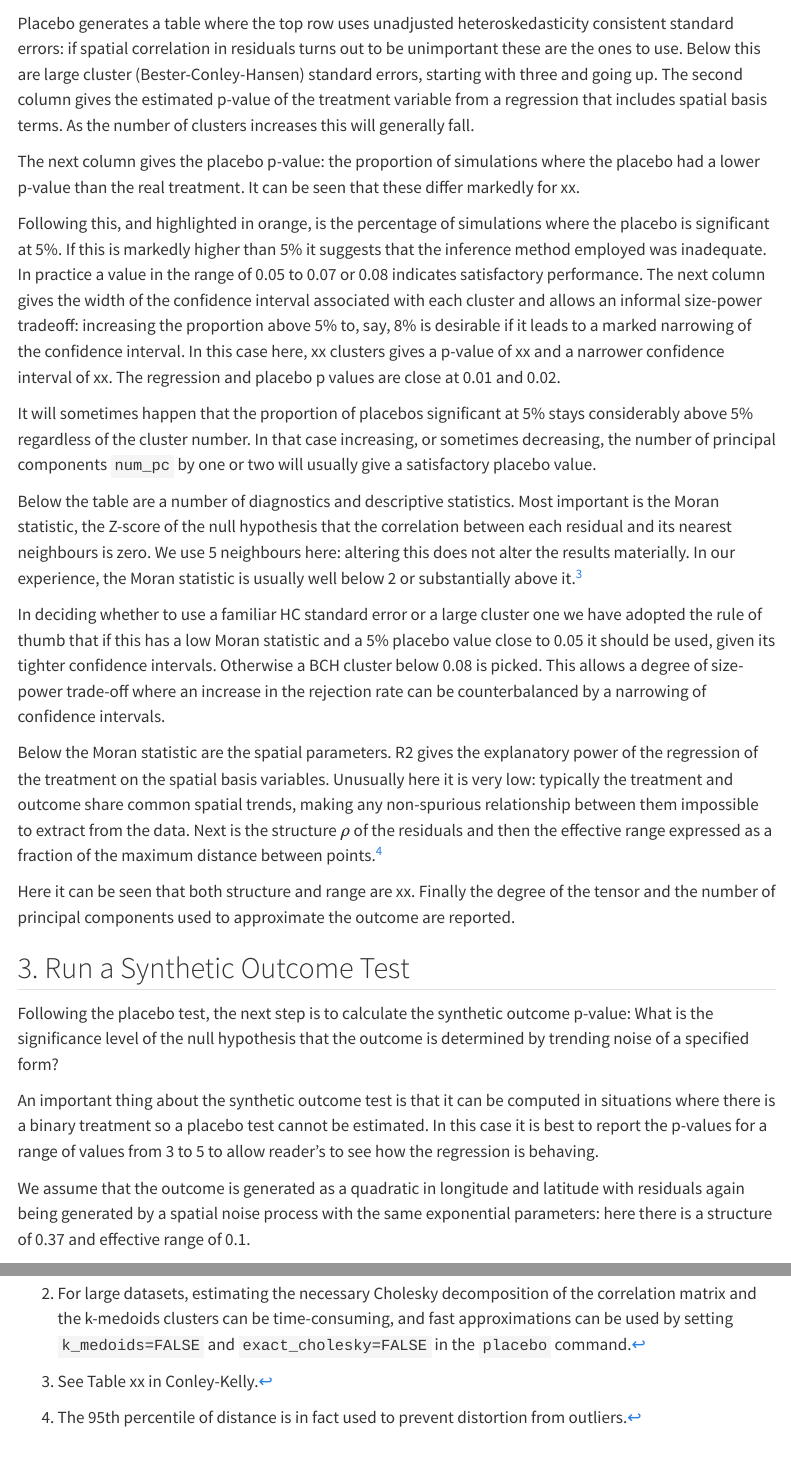
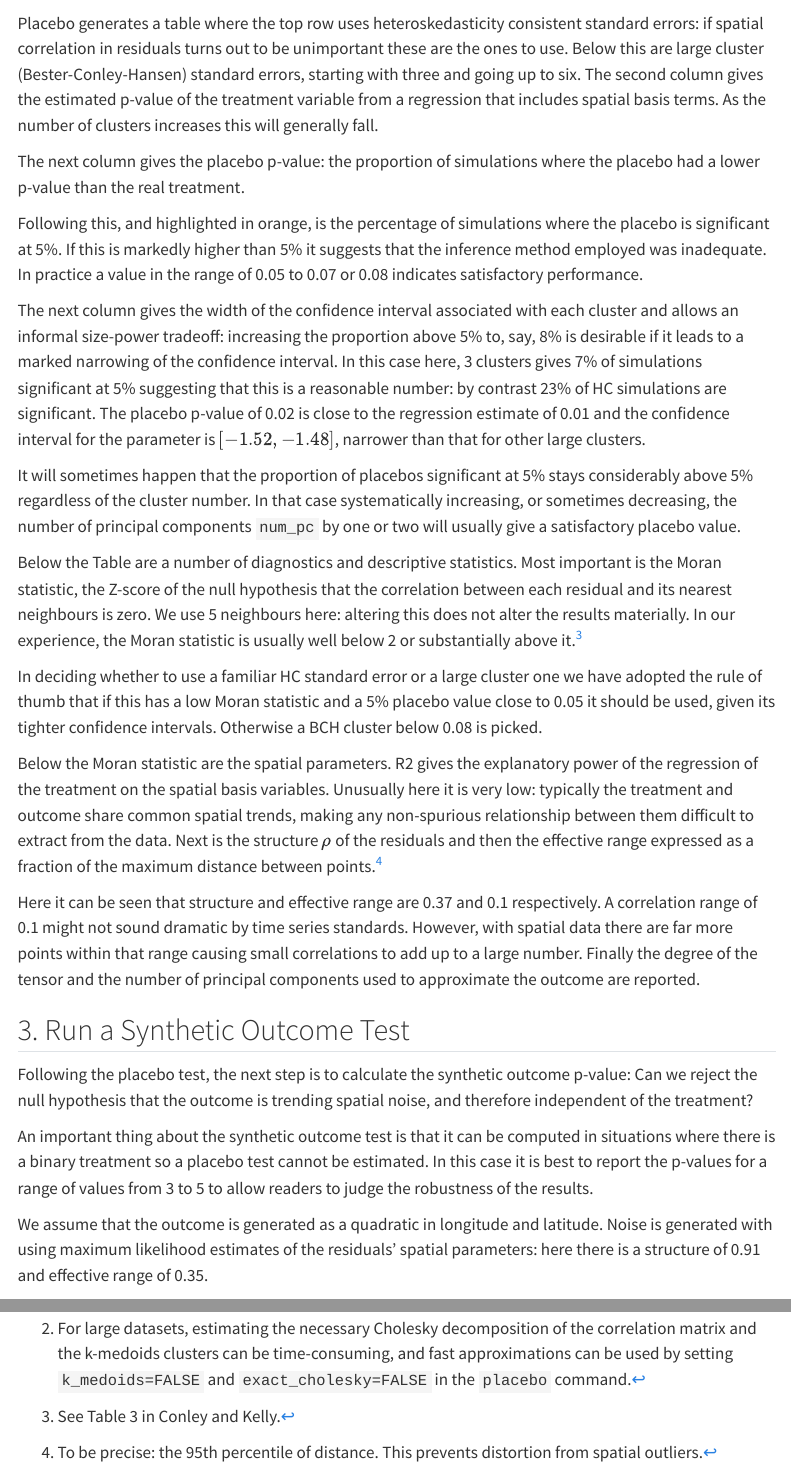
Before and after one commit to morganwkelly/spatInfer_tutor, a Quarto document (tutorial.qmd): the page in a window 1100 px wide, from 2430 px down, and a second part further down, joined at a grey line. Rendered offline with R 4.5, knitr and Pandoc in place of Quarto, with nearby package versions; some code elsewhere in the file could not run offline; menus at the side of the page are left out.

Commit message:
revise initial outline

````diff
--- a/tutorial.qmd
+++ b/tutorial.qmd
@@ -77,33 +77,35 @@ placebo_table(plbo)
 
 ```
 
-Placebo generates a table where the top row uses unadjusted heteroskedasticity consistent standard errors: if spatial correlation in residuals turns out to be unimportant these are the ones to use. Below this are large cluster (Bester-Conley-Hansen) standard errors, starting with three and going up. The second column gives the estimated p-value of the treatment variable from a regression that includes spatial basis terms. As the number of clusters increases this will generally fall.
+Placebo generates a table where the top row uses heteroskedasticity consistent standard errors: if spatial correlation in residuals turns out to be unimportant these are the ones to use. Below this are large cluster (Bester-Conley-Hansen) standard errors, starting with three and going up to six. The second column gives the estimated p-value of the treatment variable from a regression that includes spatial basis terms. As the number of clusters increases this will generally fall.
 
-The next column gives the placebo p-value: the proportion of simulations where the placebo had a lower p-value than the real treatment. It can be seen that these differ markedly for xx.
+The next column gives the placebo p-value: the proportion of simulations where the placebo had a lower p-value than the real treatment.
 
-Following this, and highlighted in orange, is the percentage of simulations where the placebo is significant at 5%. If this is markedly higher than 5% it suggests that the inference method employed was inadequate. In practice a value in the range of 0.05 to 0.07 or 0.08 indicates satisfactory performance. The next column gives the width of the confidence interval associated with each cluster and allows an informal size-power tradeoff: increasing the proportion above 5% to, say, 8% is desirable if it leads to a marked narrowing of the confidence interval. In this case here, xx clusters gives a p-value of xx and a narrower confidence interval of xx. The regression and placebo p values are close at 0.01 and 0.02.
+Following this, and highlighted in orange, is the percentage of simulations where the placebo is significant at 5%. If this is markedly higher than 5% it suggests that the inference method employed was inadequate. In practice a value in the range of 0.05 to 0.07 or 0.08 indicates satisfactory performance.
 
-It will sometimes happen that the proportion of placebos significant at 5% stays considerably above 5% regardless of the cluster number. In that case increasing, or sometimes decreasing, the number of principal components `num_pc` by one or two will usually give a satisfactory placebo value.
+The next column gives the width of the confidence interval associated with each cluster and allows an informal size-power tradeoff: increasing the proportion above 5% to, say, 8% is desirable if it leads to a marked narrowing of the confidence interval. In this case here, 3 clusters gives 7\% of simulations significant at 5\% suggesting that this is a reasonable number: by contrast 23\% of HC simulations are significant. The placebo p-value of 0.02 is close to the regression estimate of 0.01 and the confidence interval for the parameter is $[-1.52,-1.48]$, narrower than that for other large clusters.
 
-Below the table are a number of diagnostics and descriptive statistics. Most important is the Moran statistic, the Z-score of the null hypothesis that the correlation between each residual and its nearest neighbours is zero. We use 5 neighbours here: altering this does not alter the results materially. In our experience, the Moran statistic is usually well below 2 or substantially above it.[^3]
+It will sometimes happen that the proportion of placebos significant at 5\% stays considerably above 5\% regardless of the cluster number. In that case systematically increasing, or sometimes decreasing, the number of principal components `num_pc` by one or two will usually give a satisfactory placebo value.
 
-[^3]: See Table xx in Conley-Kelly.
+Below the Table are a number of diagnostics and descriptive statistics. Most important is the Moran statistic, the Z-score of the null hypothesis that the correlation between each residual and its nearest neighbours is zero. We use 5 neighbours here: altering this does not alter the results materially. In our experience, the Moran statistic is usually well below 2 or substantially above it.[^3]
 
-In deciding whether to use a familiar HC standard error or a large cluster one we have adopted the rule of thumb that if this has a low Moran statistic and a 5% placebo value close to 0.05 it should be used, given its tighter confidence intervals. Otherwise a BCH cluster below 0.08 is picked. This allows a degree of size-power trade-off where an increase in the rejection rate can be counterbalanced by a narrowing of confidence intervals.
+[^3]: See Table 3 in Conley and Kelly.
 
-Below the Moran statistic are the spatial parameters. R2 gives the explanatory power of the regression of the treatment on the spatial basis variables. Unusually here it is very low: typically the treatment and outcome share common spatial trends, making any non-spurious relationship between them impossible to extract from the data. Next is the structure $\rho$ of the residuals and then the effective range expressed as a fraction of the maximum distance between points.[^4]
+In deciding whether to use a familiar HC standard error or a large cluster one we have adopted the rule of thumb that if this has a low Moran statistic and a 5% placebo value close to 0.05 it should be used, given its tighter confidence intervals. Otherwise a BCH cluster below 0.08 is picked.
 
-[^4]: The 95th percentile of distance is in fact used to prevent distortion from outliers.
+Below the Moran statistic are the spatial parameters. R2 gives the explanatory power of the regression of the treatment on the spatial basis variables. Unusually here it is very low: typically the treatment and outcome share common spatial trends, making any non-spurious relationship between them difficult to extract from the data. Next is the structure $\rho$ of the residuals and then the effective range expressed as a fraction of the maximum distance between points.[^4]
 
-Here it can be seen that both structure and range are xx. Finally the degree of the tensor and the number of principal components used to approximate the outcome are reported.
+[^4]: To be precise: the 95th percentile of distance. This prevents distortion from spatial outliers.
+
+Here it can be seen that structure and effective range are 0.37 and 0.1 respectively. A correlation range of 0.1 might not sound dramatic by time series standards. However, with spatial data there are far more points within that range causing small correlations to add up to a large number. Finally the degree of the tensor and the number of principal components used to approximate the outcome are reported.
 
 ## 3. Run a Synthetic Outcome Test
 
-Following the placebo test, the next step is to calculate the synthetic outcome p-value: What is the significance level of the null hypothesis that the outcome is determined by trending noise of a specified form?
+Following the placebo test, the next step is to calculate the synthetic outcome p-value: Can we reject the null hypothesis that the outcome is trending spatial noise, and therefore independent of the treatment?
 
-An important thing about the synthetic outcome test is that it can be computed in situations where there is a binary treatment so a placebo test cannot be estimated. In this case it is best to report the p-values for a range of values from 3 to 5 to allow reader's to see how the regression is behaving.
+An important thing about the synthetic outcome test is that it can be computed in situations where there is a binary treatment so a placebo test cannot be estimated. In this case it is best to report the p-values for a range of values from 3 to 5 to allow readers to judge the robustness of the results.
 
-We assume that the outcome is generated as a quadratic in longitude and latitude with residuals again being generated by a spatial noise process with the same exponential parameters: here there is a structure of 0.37 and effective range of 0.1.
+We assume that the outcome is generated as a quadratic in longitude and latitude. Noise is generated with using maximum likelihood estimates of the residuals' spatial parameters: here there is a structure of 0.91 and effective range of 0.35.
 
 ```{r synth,Cache=TRUE}
 synt_bch=synth(mobility~racial_seg+single_mom,  opportunity,
````
Also changed, not shown: docs/search.json, tutorial.qmd (9 more changed lines), 1 other file.
